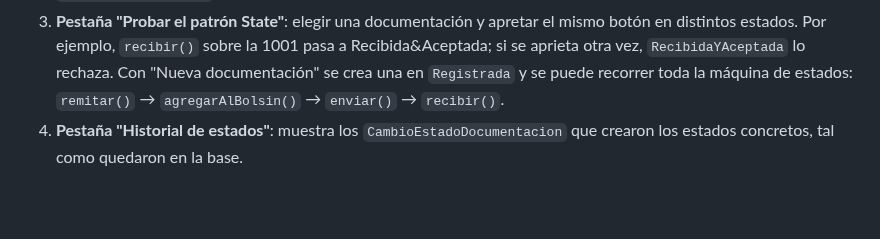
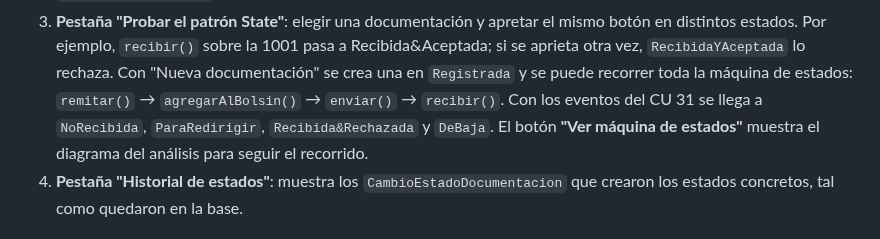
Before and after one commit to StefaNovaliere/DSI-PPAI, a Markdown page: README.md, the part around one of its changes. Drawn GitHub-style; blank space fills up the shorter version.

```diff
--- a/README.md
+++ b/README.md
@@ -212,7 +213,9 @@ transición y cuál es el estado siguiente.
    en distintos estados. Por ejemplo, `recibir()` sobre la 1001 pasa a Recibida&Aceptada; si
    se aprieta otra vez, `RecibidaYAceptada` lo rechaza. Con "Nueva documentación" se crea
    una en `Registrada` y se puede recorrer toda la máquina de estados: `remitar()` →
-   `agregarAlBolsin()` → `enviar()` → `recibir()`.
+   `agregarAlBolsin()` → `enviar()` → `recibir()`. Con los eventos del CU 31 se llega a
+   `NoRecibida`, `ParaRedirigir`, `Recibida&Rechazada` y `DeBaja`. El botón **"Ver máquina de
+   estados"** muestra el diagrama del análisis para seguir el recorrido.
 4. **Pestaña "Historial de estados"**: muestra los `CambioEstadoDocumentacion` que crearon los
    estados concretos, tal como quedaron en la base.
 
```
Also changed, not shown: other parts of README.md (+10 -5 lines), COMO_EJECUTAR.md (+6 -0 lines), docs/capturas/10_demo_cu31.png (added), docs/capturas/9_demo_patron_state.png (deleted), 8 other files.
